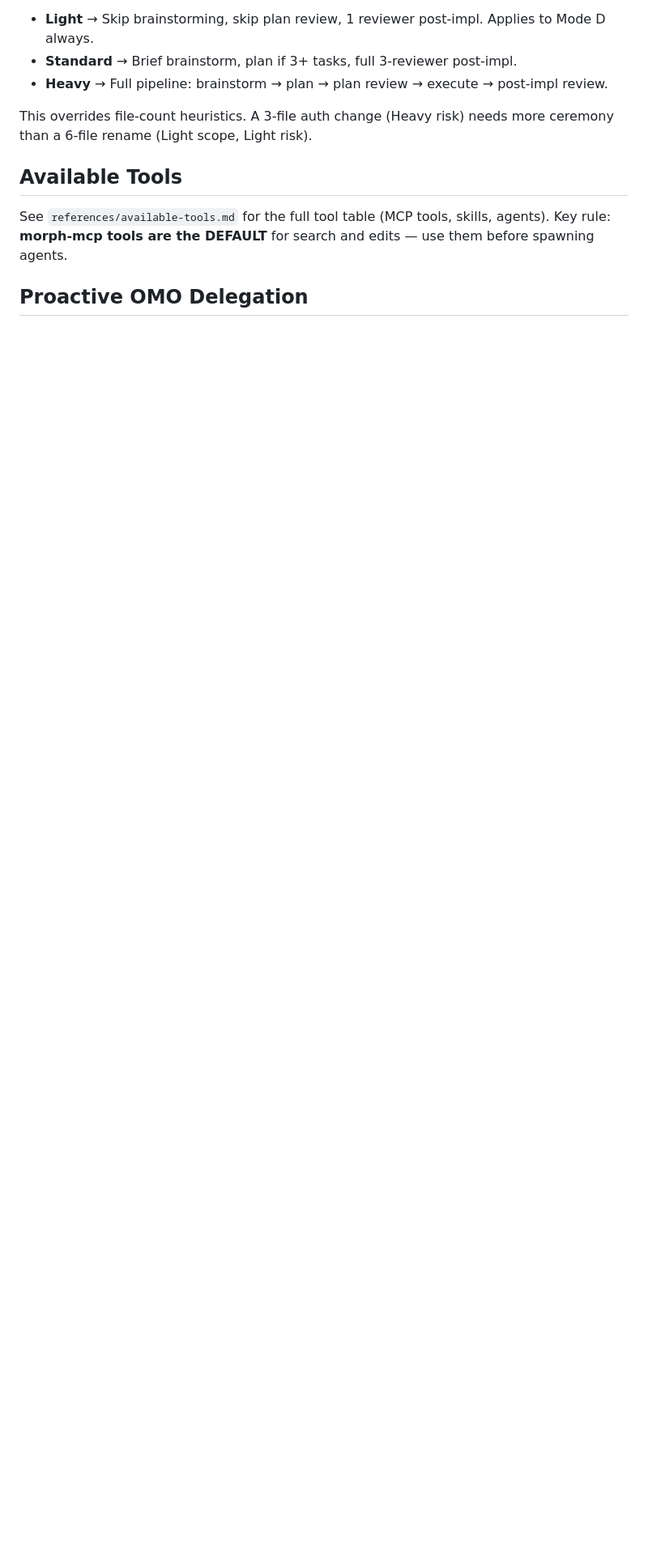
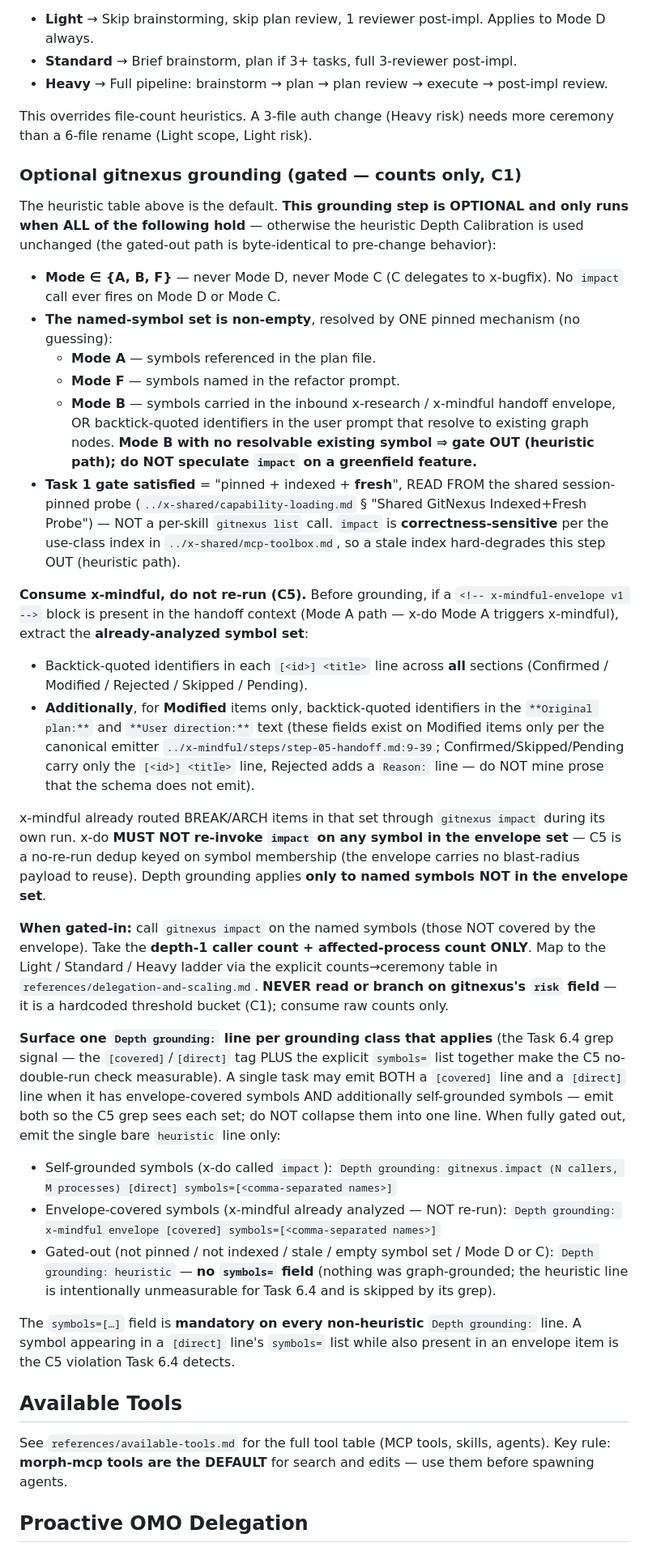
Before and after one commit to quangtran88/x-skills, a Markdown page: skills/x-do/SKILL.md, the part around one of its changes. Shown at 81% size. GitHub-like rendering; blank space fills up the shorter version.

Commit message:
feat(x-do): gitnexus depth grounding + consume x-mindful + detect_changes scope
Optional Depth Calibration grounding gated by Mode∈{A,B,F}/named-symbol/pinned+indexed+fresh (from shared probe); depth-1 caller + process counts only, never the risk label (C1). One Depth grounding line per applicable class ([covered]/[direct] both emitted for mixed tasks; heuristic bare) — the C5 Task-6.4 grep signal. Mode A consumes the x-mindful envelope and never re-runs impact on its symbols (C5). Post-recompose detect_changes scope:compare check (advisory, never blocks). Mode D + unpinned byte-identical to pre-change.

```diff
--- a/skills/x-do/SKILL.md
+++ b/skills/x-do/SKILL.md
@@ -180,6 +180,34 @@ Before entering mode guidance, assess the task along these dimensions to decide
 
 This overrides file-count heuristics. A 3-file auth change (Heavy risk) needs more ceremony than a 6-file rename (Light scope, Light risk).
 
+### Optional gitnexus grounding (gated — counts only, C1)
+
+The heuristic table above is the default. **This grounding step is OPTIONAL and only runs when ALL of the following hold** — otherwise the heuristic Depth Calibration is used unchanged (the gated-out path is byte-identical to pre-change behavior):
+
+- **Mode ∈ {A, B, F}** — never Mode D, never Mode C (C delegates to x-bugfix). No `impact` call ever fires on Mode D or Mode C.
+- **The named-symbol set is non-empty**, resolved by ONE pinned mechanism (no guessing):
+  - **Mode A** — symbols referenced in the plan file.
+  - **Mode F** — symbols named in the refactor prompt.
+  - **Mode B** — symbols carried in the inbound x-research / x-mindful handoff envelope, OR backtick-quoted identifiers in the user prompt that resolve to existing graph nodes. **Mode B with no resolvable existing symbol ⇒ gate OUT (heuristic path); do NOT speculate `impact` on a greenfield feature.**
+- **Task 1 gate satisfied** = "pinned + indexed + **fresh**", READ FROM the shared session-pinned probe (`../x-shared/capability-loading.md` § "Shared GitNexus Indexed+Fresh Probe") — NOT a per-skill `gitnexus list` call. `impact` is **correctness-sensitive** per the use-class index in `../x-shared/mcp-toolbox.md`, so a stale index hard-degrades this step OUT (heuristic path).
+
+**Consume x-mindful, do not re-run (C5).** Before grounding, if a `<!-- x-mindful-envelope v1 -->` block is present in the handoff context (Mode A path — x-do Mode A triggers x-mindful), extract the **already-analyzed symbol set**:
+
+- Backtick-quoted identifiers in each `[<id>] <title>` line across **all** sections (Confirmed / Modified / Rejected / Skipped / Pending).
+- **Additionally**, for **Modified** items only, backtick-quoted identifiers in the `**Original plan:**` and `**User direction:**` text (these fields exist on Modified items only per the canonical emitter `../x-mindful/steps/step-05-handoff.md:9-39`; Confirmed/Skipped/Pending carry only the `[<id>] <title>` line, Rejected adds a `Reason:` line — do NOT mine prose that the schema does not emit).
+
+x-mindful already routed BREAK/ARCH items in that set through `gitnexus impact` during its own run. x-do **MUST NOT re-invoke `impact` on any symbol in the envelope set** — C5 is a no-re-run dedup keyed on symbol membership (the envelope carries no blast-radius payload to reuse). Depth grounding applies **only to named symbols NOT in the envelope set**.
+
+**When gated-in:** call `gitnexus impact` on the named symbols (those NOT covered by the envelope). Take the **depth-1 caller count + affected-process count ONLY**. Map to the Light / Standard / Heavy ladder via the explicit counts→ceremony table in `references/delegation-and-scaling.md`. **NEVER read or branch on gitnexus's `risk` field** — it is a hardcoded threshold bucket (C1); consume raw counts only.
+
+**Surface one `Depth grounding:` line per grounding class that applies** (the Task 6.4 grep signal — the `[covered]`/`[direct]` tag PLUS the explicit `symbols=` list together make the C5 no-double-run check measurable). A single task may emit BOTH a `[covered]` line and a `[direct]` line when it has envelope-covered symbols AND additionally self-grounded symbols — emit both so the C5 grep sees each set; do NOT collapse them into one line. When fully gated out, emit the single bare `heuristic` line only:
+
+- Self-grounded symbols (x-do called `impact`): `Depth grounding: gitnexus.impact (N callers, M processes) [direct] symbols=[<comma-separated names>]`
+- Envelope-covered symbols (x-mindful already analyzed — NOT re-run): `Depth grounding: x-mindful envelope [covered] symbols=[<comma-separated names>]`
+- Gated-out (not pinned / not indexed / stale / empty symbol set / Mode D or C): `Depth grounding: heuristic` — **no `symbols=` field** (nothing was graph-grounded; the heuristic line is intentionally unmeasurable for Task 6.4 and is skipped by its grep).
+
+The `symbols=[…]` field is **mandatory on every non-heuristic** `Depth grounding:` line. A symbol appearing in a `[direct]` line's `symbols=` list while also present in an envelope item is the C5 violation Task 6.4 detects.
+
 ## Available Tools
 
 See `references/available-tools.md` for the full tool table (MCP tools, skills, agents). Key rule: **morph-mcp tools are the DEFAULT** for search and edits — use them before spawning agents.
```
Also changed, not shown: other parts of skills/x-do/SKILL.md (+2 -1 lines), 2 other files.
